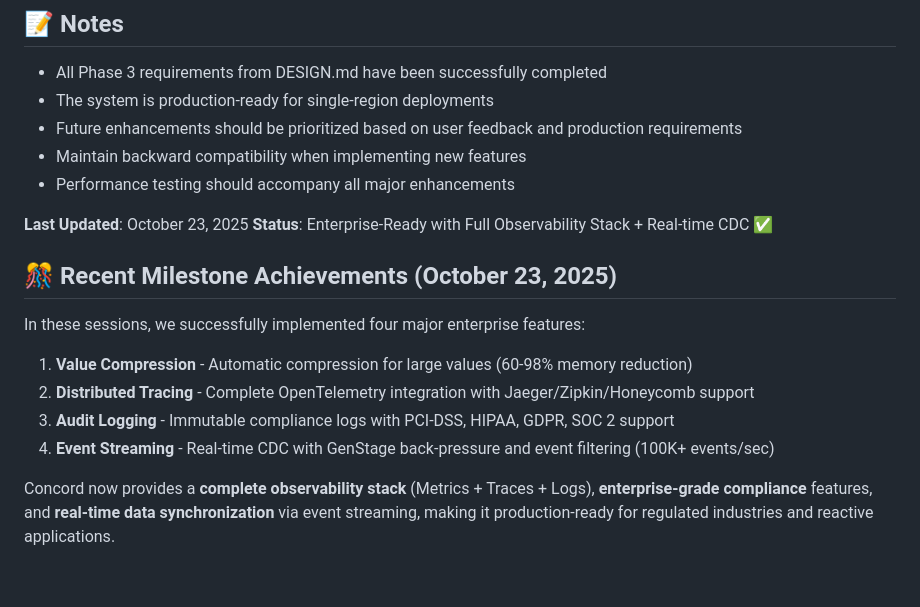
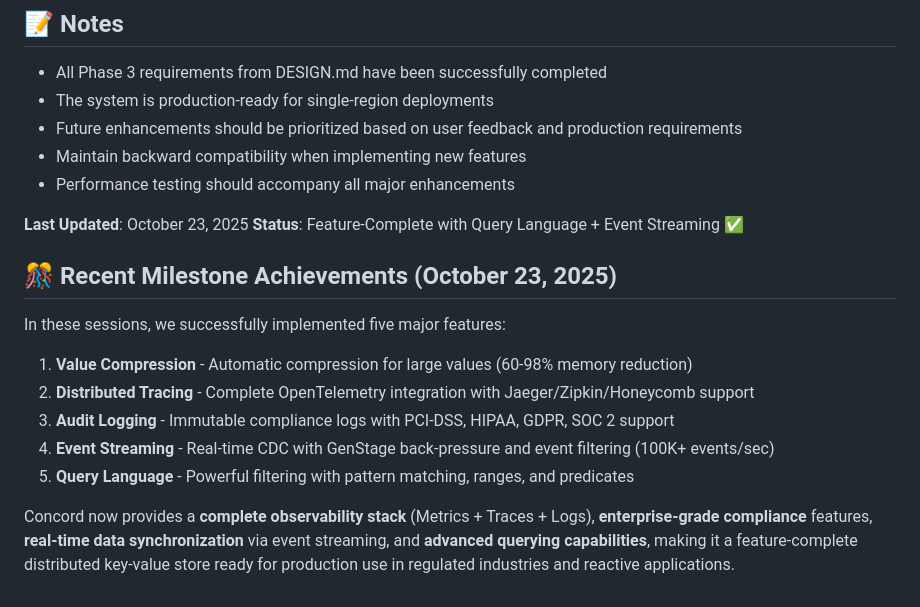
Before and after one commit to gsmlg-dev/concord, a Markdown page: TODO.md, the part around the change. Drawn GitHub-style.

Commit message:
docs: update TODO.md with Query Language completion

```diff
--- a/TODO.md
+++ b/TODO.md
@@ -263,17 +263,19 @@ Concord has successfully completed all Phase 3 requirements from the design spec
 - Performance testing should accompany all major enhancements
 
 **Last Updated**: October 23, 2025
-**Status**: Enterprise-Ready with Full Observability Stack + Real-time CDC ✅
+**Status**: Feature-Complete with Query Language + Event Streaming ✅
 
 ## 🎊 Recent Milestone Achievements (October 23, 2025)
 
-In these sessions, we successfully implemented four major enterprise features:
+In these sessions, we successfully implemented five major features:
 
 1. **Value Compression** - Automatic compression for large values (60-98% memory reduction)
 2. **Distributed Tracing** - Complete OpenTelemetry integration with Jaeger/Zipkin/Honeycomb support
 3. **Audit Logging** - Immutable compliance logs with PCI-DSS, HIPAA, GDPR, SOC 2 support
 4. **Event Streaming** - Real-time CDC with GenStage back-pressure and event filtering (100K+ events/sec)
+5. **Query Language** - Powerful filtering with pattern matching, ranges, and predicates
 
 Concord now provides a **complete observability stack** (Metrics + Traces + Logs),
-**enterprise-grade compliance** features, and **real-time data synchronization** via event streaming,
-making it production-ready for regulated industries and reactive applications.
+**enterprise-grade compliance** features, **real-time data synchronization** via event streaming,
+and **advanced querying capabilities**, making it a feature-complete distributed key-value store
+ready for production use in regulated industries and reactive applications.
```
